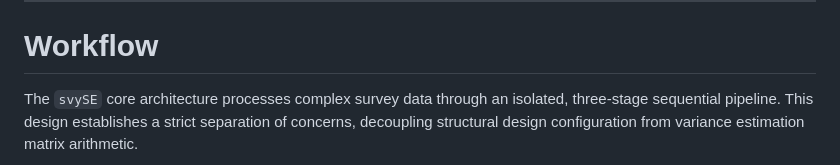
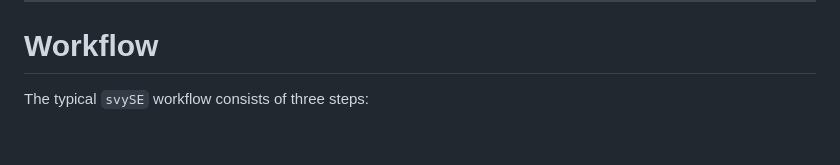
Before and after one commit to lburgoss/svySE, a Markdown page: README.md, the part around one of its changes. GitHub-like rendering; blank space fills up the shorter version.

```diff
--- a/README.md
+++ b/README.md
@@ -130,5 +130,5 @@ svySE_calc(
 
 # Workflow
 
-The `svySE` core architecture processes complex survey data through an isolated, three-stage sequential pipeline. This design establishes a strict separation of concerns, decoupling structural design configuration from variance estimation matrix arithmetic.
+The typical `svySE` workflow consists of three steps:
 
```
Also changed, not shown: other parts of README.md (+6 -11 lines).
